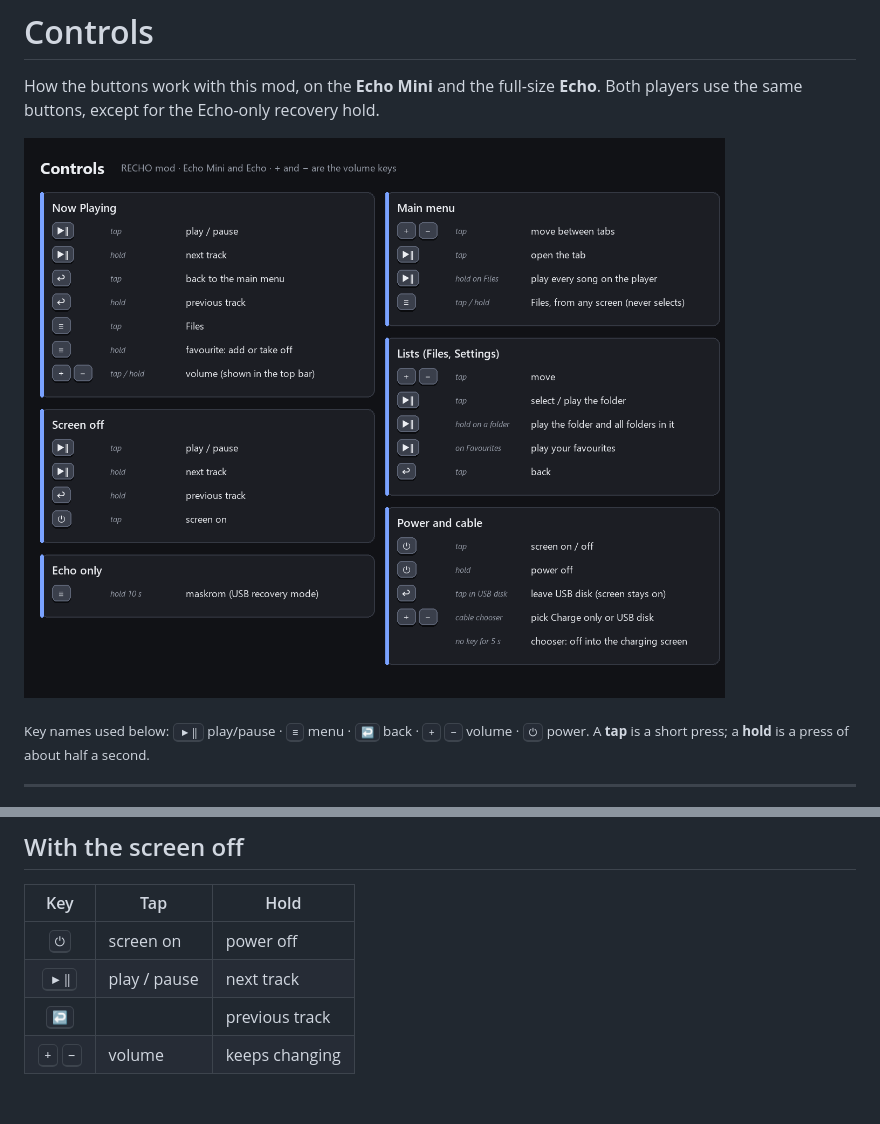
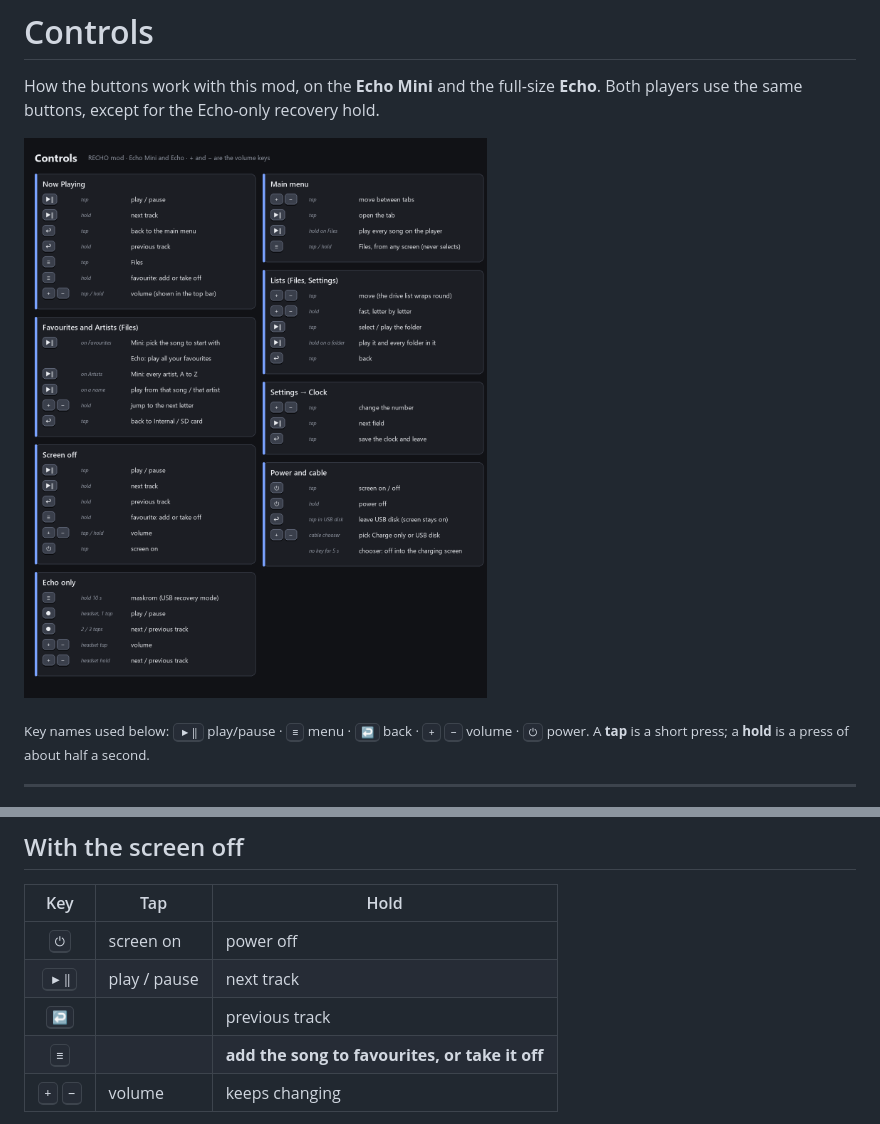
Before and after one commit to chocolate-b4r/recho-echo-mod, a Markdown page: docs/controls.md, 2 parts joined by grey strips. Rendered like a GitHub page; pictures changed too: docs/img/controls.png; blank space fills up the shorter version.

Commit message:
Controls cheat sheet: screen-off favourite, Favourites and Artists, Clock, letter jump, headset buttons
Co-Authored-By: Claude Opus 5.5 <noreply@anthropic.com>

```diff
--- a/docs/controls.md
+++ b/docs/controls.md
@@ -136,6 +136,7 @@ the top of the internal drive with one line, `YYYY-MM-DD HH:MM:SS`, then leave U
 | <kbd>⏻</kbd> | screen on | power off |
 | <kbd>▶‖</kbd> | play / pause | next track |
 | <kbd>↩</kbd> | | previous track |
+| <kbd>≡</kbd> | | **add the song to favourites, or take it off** |
 | <kbd>+</kbd> <kbd>−</kbd> | volume | keeps changing |
 
 These are RECHO's own; the mod's menu gestures only work while the screen is on. Hold <kbd>≡</kbd>
```
Also changed, not shown: 1 other file.
